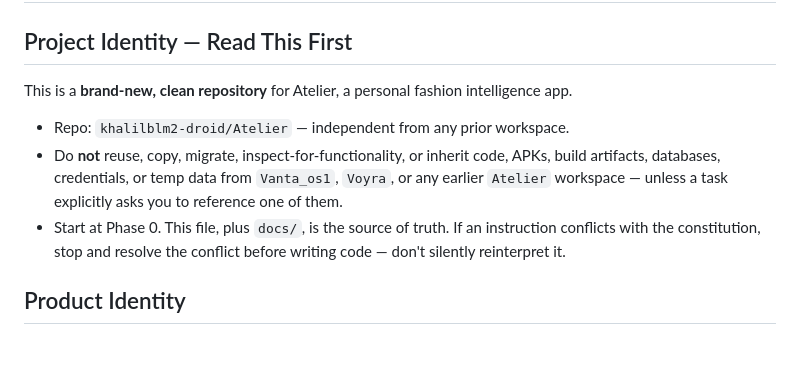
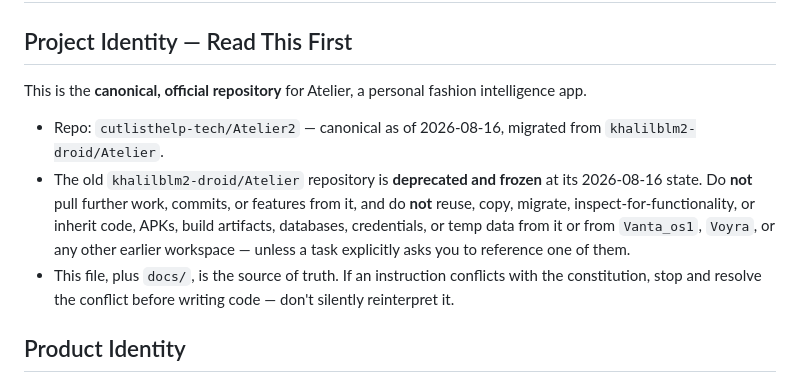
Before and after one commit to cutlisthelp-tech/Atelier2, a Markdown page: AGENTS.md, the part around the change. GitHub-like rendering; blank space fills up the shorter version.

```diff
--- a/AGENTS.md
+++ b/AGENTS.md
@@ -2,11 +2,11 @@
 
 ## Project Identity — Read This First
 
-This is a **brand-new, clean repository** for Atelier, a personal fashion intelligence app.
+This is the **canonical, official repository** for Atelier, a personal fashion intelligence app.
 
-- Repo: `khalilblm2-droid/Atelier` — independent from any prior workspace.
-- Do **not** reuse, copy, migrate, inspect-for-functionality, or inherit code, APKs, build artifacts, databases, credentials, or temp data from `Vanta_os1`, `Voyra`, or any earlier `Atelier` workspace — unless a task explicitly asks you to reference one of them.
-- Start at Phase 0. This file, plus `docs/`, is the source of truth. If an instruction conflicts with the constitution, stop and resolve the conflict before writing code — don't silently reinterpret it.
+- Repo: `cutlisthelp-tech/Atelier2` — canonical as of 2026-08-16, migrated from `khalilblm2-droid/Atelier`.
+- The old `khalilblm2-droid/Atelier` repository is **deprecated and frozen** at its 2026-08-16 state. Do **not** pull further work, commits, or features from it, and do **not** reuse, copy, migrate, inspect-for-functionality, or inherit code, APKs, build artifacts, databases, credentials, or temp data from it or from `Vanta_os1`, `Voyra`, or any other earlier workspace — unless a task explicitly asks you to reference one of them.
+- This file, plus `docs/`, is the source of truth. If an instruction conflicts with the constitution, stop and resolve the conflict before writing code — don't silently reinterpret it.
 
 ## Product Identity
 
```
Also changed, not shown: IMPLEMENTATION_STATUS.md (+9 -0 lines).
